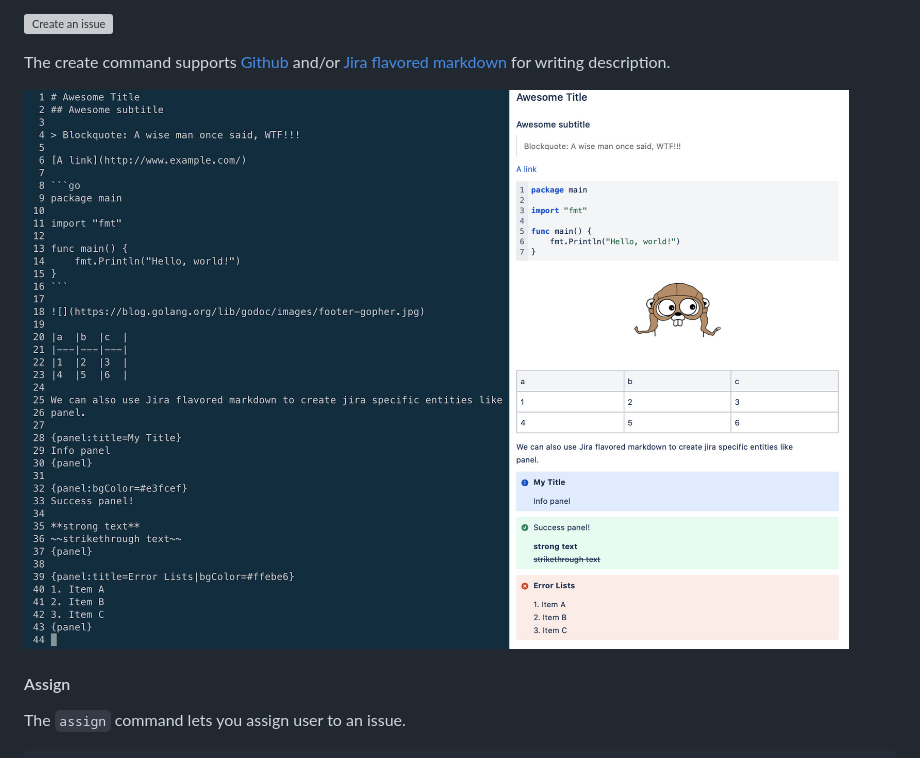
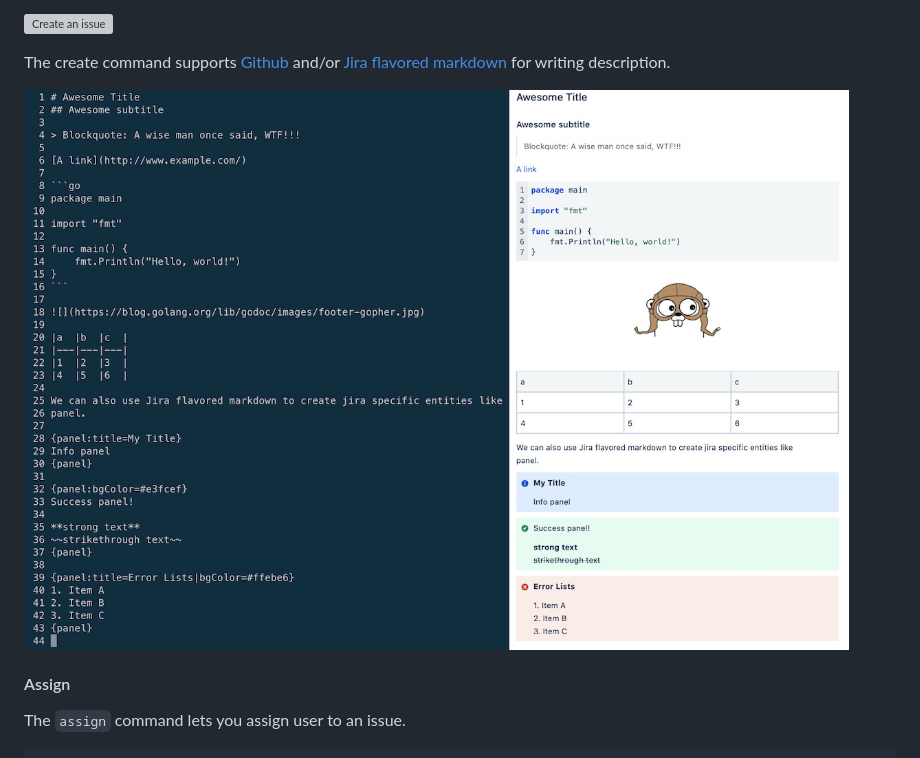
Before and after one commit to ankitpokhrel/jira-cli, a Markdown page: README.md, the part around the change. Drawn GitHub-style; pictures changed too: .github/assets/markdown.jpg (added), .github/assets/md-preview.jpg (deleted); grey boxes are pictures that could not be loaded.

Commit message:
Reduce image size and rename

```diff
--- a/README.md
+++ b/README.md
@@ -192,7 +192,7 @@ $ jira issue create -tBug -s"New Bug" -yHigh -lbug -lurgent -b"Bug description"
 
 The create command supports [Github](https://github.github.com/gfm/) and/or [Jira flavored markdown](https://jira.atlassian.com/secure/WikiRendererHelpAction.jspa?section=all) for writing description.
 
-![Markdown render preview](.github/assets/md-preview.jpg)
+![Markdown render preview](.github/assets/markdown.jpg)
 
 #### Assign
 The `assign` command lets you assign user to an issue.
```
